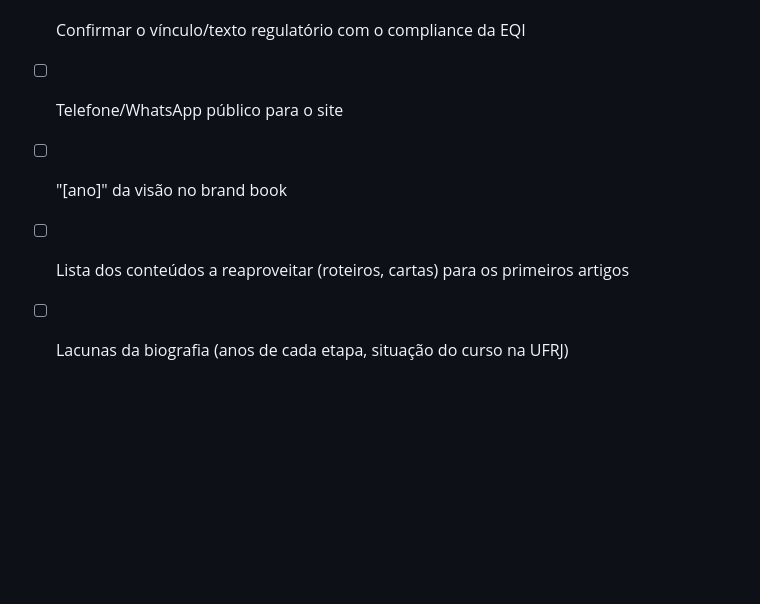
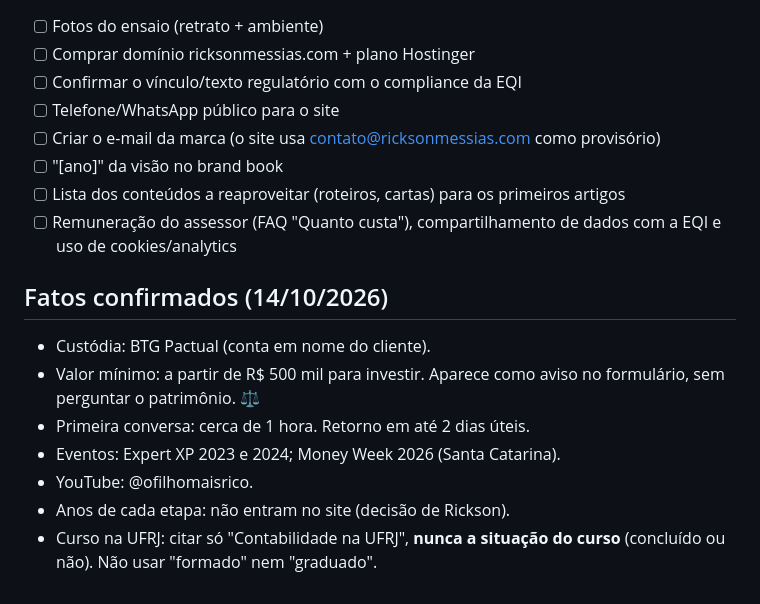
Before and after one commit to nevesrickson-png/primeiro, a Markdown page: site/BRIEFING.md, the part around the change. Rendered like a GitHub page; blank space fills up the shorter version.

Commit message:
Textos do site: dados confirmados (BTG, mínimo, eventos, contato)
Co-Authored-By: Claude Opus 5.5 <noreply@anthropic.com>
Claude-Session: https://claude.ai/code/session_01UsCoxitwsB7SkXoqrKc7HH

```diff
--- a/site/BRIEFING.md
+++ b/site/BRIEFING.md
@@ -83,6 +83,16 @@ Portal de análises de Rickson Messias, assessor de investimentos CEA na EQI. Fu
 - [ ] Comprar domínio ricksonmessias.com + plano Hostinger
 - [ ] Confirmar o vínculo/texto regulatório com o compliance da EQI
 - [ ] Telefone/WhatsApp público para o site
+- [ ] Criar o e-mail da marca (o site usa contato@ricksonmessias.com como provisório)
 - [ ] "[ano]" da visão no brand book
 - [ ] Lista dos conteúdos a reaproveitar (roteiros, cartas) para os primeiros artigos
-- [ ] Lacunas da biografia (anos de cada etapa, situação do curso na UFRJ)
+- [ ] Remuneração do assessor (FAQ "Quanto custa"), compartilhamento de dados com a EQI e uso de cookies/analytics
+
+## Fatos confirmados (14/10/2026)
+- Custódia: BTG Pactual (conta em nome do cliente).
+- Valor mínimo: a partir de R$ 500 mil para investir. Aparece como aviso no formulário, sem perguntar o patrimônio. ⚖️
+- Primeira conversa: cerca de 1 hora. Retorno em até 2 dias úteis.
+- Eventos: Expert XP 2023 e 2024; Money Week 2026 (Santa Catarina).
+- YouTube: @ofilhomaisrico.
+- Anos de cada etapa: não entram no site (decisão de Rickson).
+- Curso na UFRJ: citar só "Contabilidade na UFRJ", **nunca a situação do curso** (concluído ou não). Não usar "formado" nem "graduado".
```
Also changed, not shown: site/ESTRUTURA.md (+1 -1 lines), site/TEXTOS.md (+20 -19 lines).
